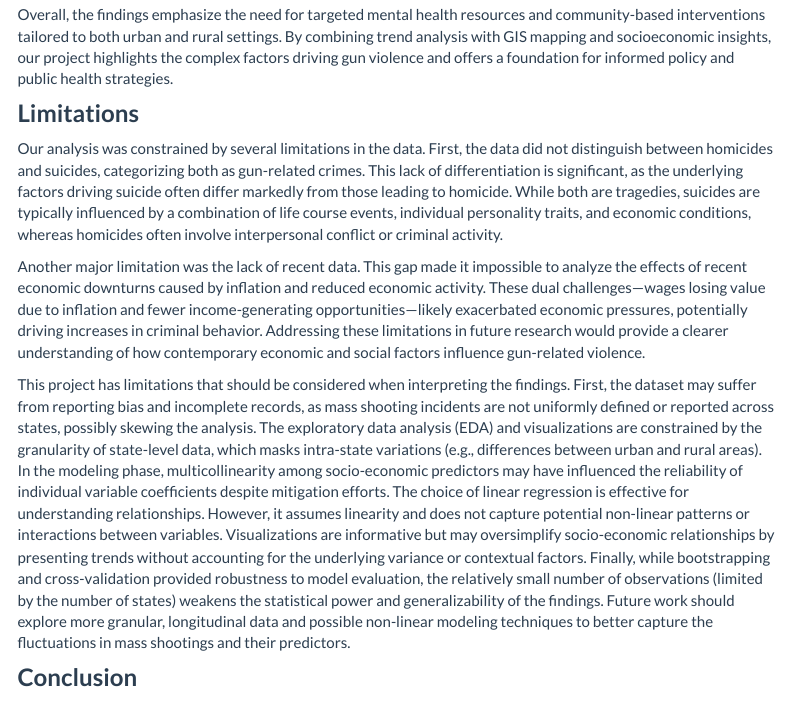
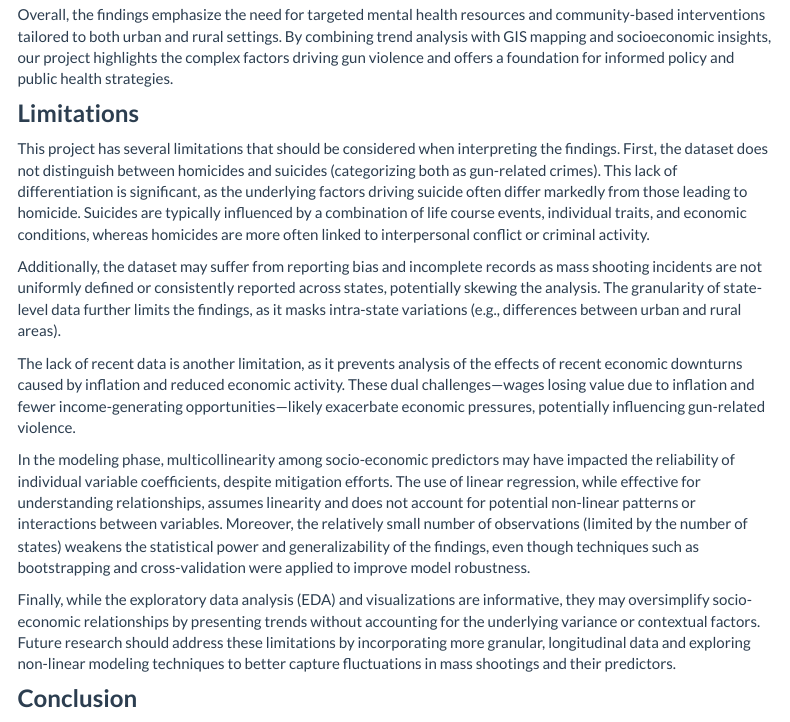
Before and after one commit to KevinG273/p8105_final, an R Markdown document (Report.Rmd): the page in a window 1100 px wide, from 5860 px down. The pictures show the output file Report.html that the author committed with the source, opened offline; library style sheets and scripts come from the installed R packages; menus at the side of the page are left out.

Commit message:
condensing limitations sections

```diff
--- a/Report.Rmd
+++ b/Report.Rmd
@@ -211,11 +211,15 @@ Overall, the findings emphasize the need for targeted mental health resources an
 
 ### **Limitations**
 
-Our analysis was constrained by several limitations in the data. First, the data did not distinguish between homicides and suicides, categorizing both as gun-related crimes. This lack of differentiation is significant, as the underlying factors driving suicide often differ markedly from those leading to homicide. While both are tragedies, suicides are typically influenced by a combination of life course events, individual personality traits, and economic conditions, whereas homicides often involve interpersonal conflict or criminal activity.
+This project has several limitations that should be considered when interpreting the findings. First, the dataset does not distinguish between homicides and suicides (categorizing both as gun-related crimes). This lack of differentiation is significant, as the underlying factors driving suicide often differ markedly from those leading to homicide. Suicides are typically influenced by a combination of life course events, individual traits, and economic conditions, whereas homicides are more often linked to interpersonal conflict or criminal activity.
 
-Another major limitation was the lack of recent data. This gap made it impossible to analyze the effects of recent economic downturns caused by inflation and reduced economic activity. These dual challenges—wages losing value due to inflation and fewer income-generating opportunities—likely exacerbated economic pressures, potentially driving increases in criminal behavior. Addressing these limitations in future research would provide a clearer understanding of how contemporary economic and social factors influence gun-related violence.
+Additionally, the dataset may suffer from reporting bias and incomplete records as mass shooting incidents are not uniformly defined or consistently reported across states, potentially skewing the analysis. The granularity of state-level data further limits the findings, as it masks intra-state variations (e.g., differences between urban and rural areas).
 
-This project has limitations that should be considered when interpreting the findings. First, the dataset may suffer from reporting bias and incomplete records, as mass shooting incidents are not uniformly defined or reported across states, possibly skewing the analysis. The exploratory data analysis (EDA) and visualizations are constrained by the granularity of state-level data, which masks intra-state variations (e.g., differences between urban and rural areas). In the modeling phase, multicollinearity among socio-economic predictors may have influenced the reliability of individual variable coefficients despite mitigation efforts. The choice of linear regression is effective for understanding relationships. However, it assumes linearity and does not capture potential non-linear patterns or interactions between variables. Visualizations are informative but may oversimplify socio-economic relationships by presenting trends without accounting for the underlying variance or contextual factors. Finally, while bootstrapping and cross-validation provided robustness to model evaluation, the relatively small number of observations (limited by the number of states) weakens the statistical power and generalizability of the findings. Future work should explore more granular, longitudinal data and possible non-linear modeling techniques to better capture the fluctuations in mass shootings and their predictors.
+The lack of recent data is another limitation, as it prevents analysis of the effects of recent economic downturns caused by inflation and reduced economic activity. These dual challenges—wages losing value due to inflation and fewer income-generating opportunities—likely exacerbate economic pressures, potentially influencing gun-related violence.
+
+In the modeling phase, multicollinearity among socio-economic predictors may have impacted the reliability of individual variable coefficients, despite mitigation efforts. The use of linear regression, while effective for understanding relationships, assumes linearity and does not account for potential non-linear patterns or interactions between variables. Moreover, the relatively small number of observations (limited by the number of states) weakens the statistical power and generalizability of the findings, even though techniques such as bootstrapping and cross-validation were applied to improve model robustness.
+
+Finally, while the exploratory data analysis (EDA) and visualizations are informative, they may oversimplify socio-economic relationships by presenting trends without accounting for the underlying variance or contextual factors. Future research should address these limitations by incorporating more granular, longitudinal data and exploring non-linear modeling techniques to better capture fluctuations in mass shootings and their predictors.
 
 ### **Conclusion**
 
```
Also changed, not shown: Report.html.
